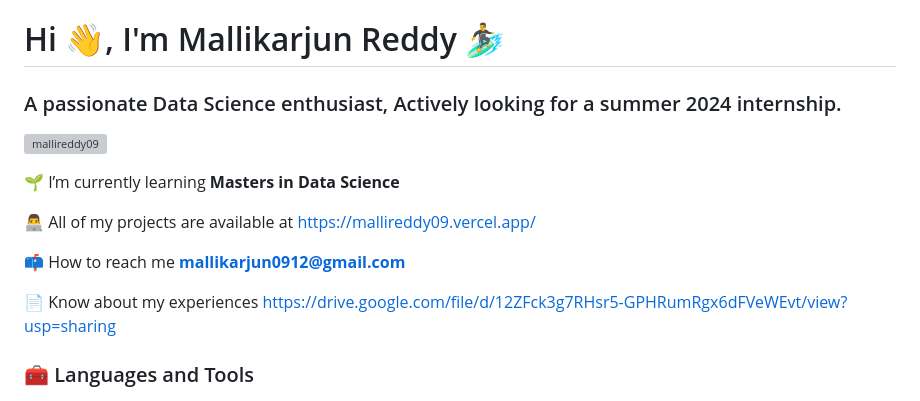
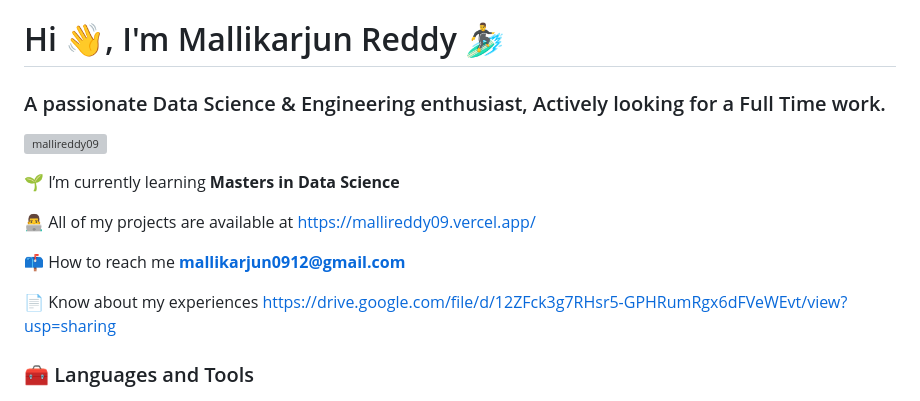
Before and after one commit to mallireddy09/mallireddy09, a Markdown page: README.md, the part around one of its changes. GitHub-like rendering; grey boxes are pictures that could not be loaded.

```diff
--- a/README.md
+++ b/README.md
@@ -1,5 +1,5 @@
 <h1>Hi 👋, I'm Mallikarjun Reddy 🏄‍♂️ </h1>
-<h3>A passionate Data Science enthusiast, Actively looking for a summer 2024 internship.</h3>
+<h3>A passionate Data Science & Engineering enthusiast, Actively looking for a Full Time work.</h3>
 
 <p> <img src="https://komarev.com/ghpvc/?username=mallireddy09&label=Profile%20views&color=0e75b6&style=flat" alt="mallireddy09" /> </p>
 
```
Also changed, not shown: other parts of README.md (+2 -2 lines).
